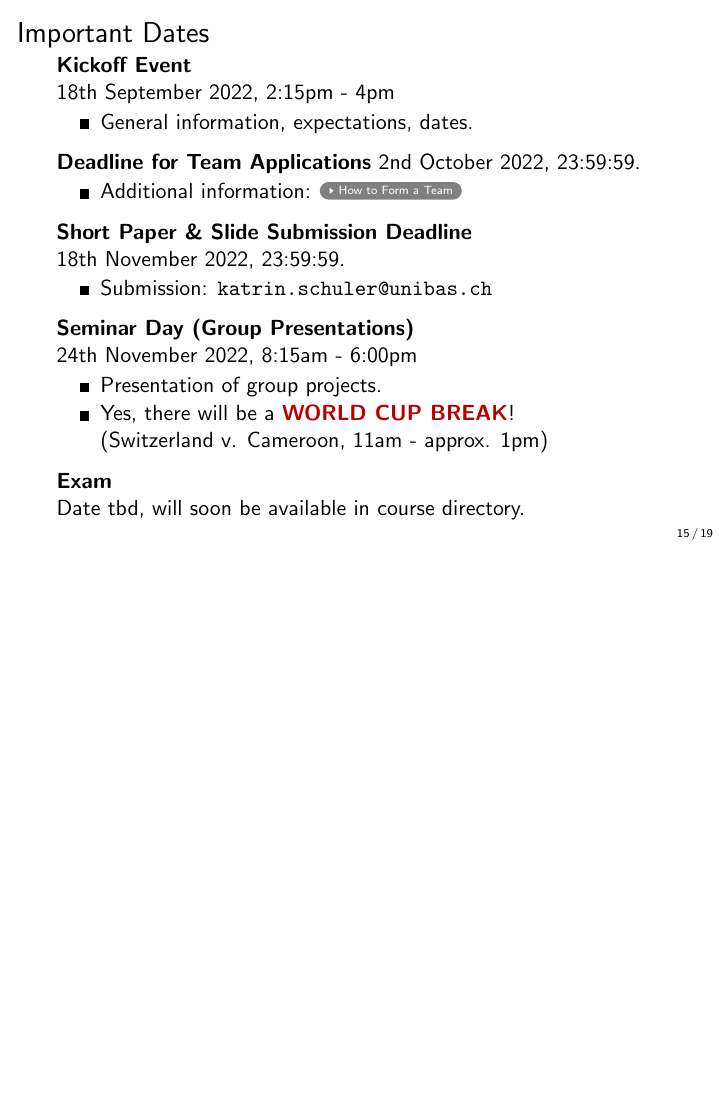
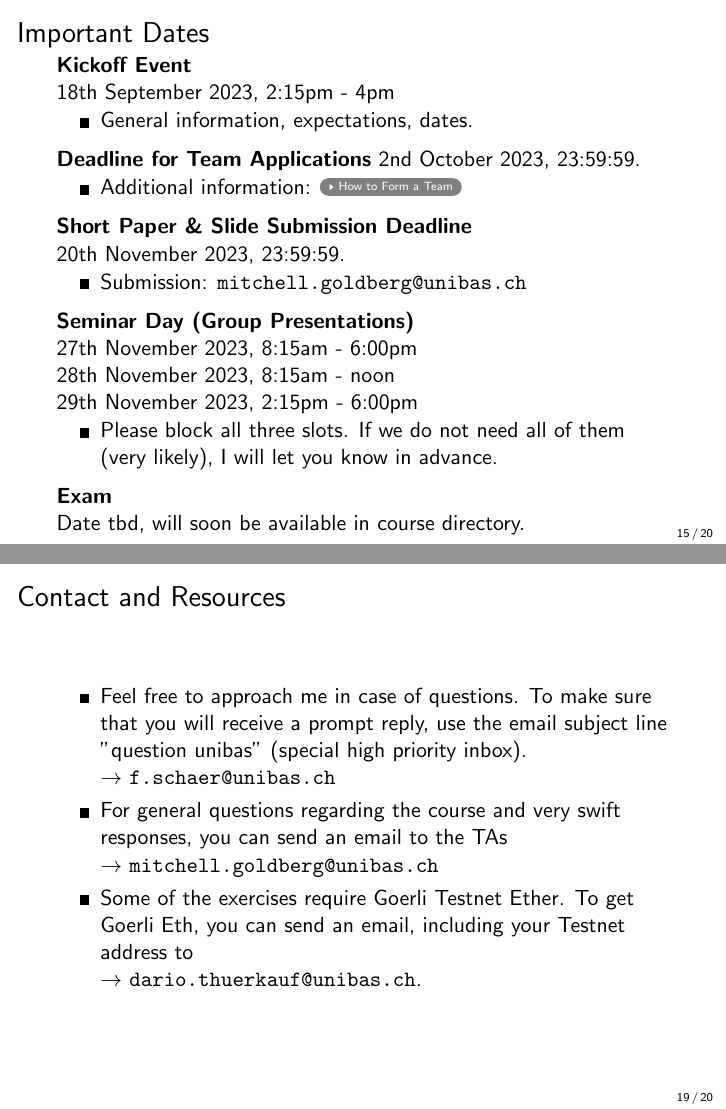
Before and after one commit to cifunibas/Smart-Contracts-DeFi, LaTeX slides (slides/kickoff.tex): page 16 of 20 before the commit and pages 16 and 20 of 21 after it, the two joined at a grey line, the shorter picture padded with empty space. Compiled offline with pdfLaTeX; a LaTeX package or settings file that is missing is left out.

Commit message:
Update kickoff slides for fall semester 23

```diff
--- a/slides/kickoff.tex
+++ b/slides/kickoff.tex
@@ -345,3 +345,7 @@ The topic is in great demand and will help you to fast track your professional f
 
 	\vspace{2em}
 
+If you have any questions, have found a bug or want to support the open lectures project, feel free to approach us at any time. \\
+
+\vspace{1em}
+Also: Opportunity to join optional talks/seminars.
@@ -430,7 +429,7 @@ The topic is in great demand and will help you to fast track your professional f
 
 \uncover<1->{
 \textbf{Kickoff Event}\\
-18th September 2022, 2:15pm - 4pm
+18th September 2023, 2:15pm - 4pm
 \begin{itemize}
 	\item General information, expectations, dates.
 \end{itemize}
@@ -439,7 +438,7 @@ The topic is in great demand and will help you to fast track your professional f
 
 \uncover<2->{
 \textbf{Deadline for Team Applications}
-2nd October 2022, 23:59:59.
+2nd October 2023, 23:59:59.
 \begin{itemize}
 	\item Additional information: \hyperlink{TEAM}{\beamergotobutton{How to Form a Team}}
 \end{itemize}
@@ -448,19 +447,20 @@ The topic is in great demand and will help you to fast track your professional f
 
 \uncover<3->{
 \textbf{Short Paper \& Slide Submission Deadline}\\
-18th November 2022, 23:59:59.
+20th November 2023, 23:59:59.
 \begin{itemize}
-	\item Submission: \url{katrin.schuler@unibas.ch}
+	\item Submission: \url{mitchell.goldberg@unibas.ch}
 \end{itemize}
 }
 \vspace{0.5em}
 
 \uncover<4->{
 \textbf{Seminar Day (Group Presentations)}\\
-24th November 2022, 8:15am - 6:00pm
+27th November 2023, 8:15am - 6:00pm\\
+28th November 2023, 8:15am - noon\\
+29th November 2023, 2:15pm - 6:00pm
 \begin{itemize}
-	\item Presentation of group projects.
-	\item<5-> Yes, there will be a \color{focus}\textbf{WORLD CUP BREAK}\color{black}! \\ (Switzerland v. Cameroon, 11am - approx. 1pm)
+	\item Please block all three slots. If we do not need all of them (very likely), I will let you know in advance.
 \end{itemize}
 }
 \vspace{0.5em}
@@ -491,7 +491,7 @@ Date tbd, will soon be available in course directory.
 %%%
 \begin{frame}{How to Form a Team}
 \label{TEAM}
-	Talk to your colleagues and try to form groups - ideally 3-4 team members. Submit your group by sending an email to 	katrin.schuler@unibas.ch. The email must contain:
+	Talk to your colleagues and try to form groups - ideally 3-4 team members. Submit your group by sending an email to 	mitchell.goldberg@unibas.ch. The email must contain:
 	\begin{itemize}
 		\item<2-> Full name of all group members.
 		\item<3-> Student ID (Matrikelnummer) of all group members.
@@ -517,3 +523,9 @@ Date tbd, will soon be available in course directory.
+\begin{frame}{Contact and Resources}
+\begin{itemize}
+	\item<1-> Feel free to approach me in case of questions. To make sure that you will receive a prompt reply, use the email subject line "question unibas" (special high priority inbox). \\ $\rightarrow$ \url{f.schaer@unibas.ch}
+	\item<2-> For general questions regarding the course and very swift responses, you can send an email to the TAs \\$\rightarrow$ \url{mitchell.goldberg@unibas.ch}
+	\item<3-> Some of the exercises require Goerli Testnet Ether. To get Goerli Eth, you can send an email, including your Testnet address to \\
+	$\rightarrow$ \url{dario.thuerkauf@unibas.ch}.
 \end{itemize}
 \end{frame}
 %%%
```
Also changed, not shown: slides/kickoff.tex (37 more changed lines).
